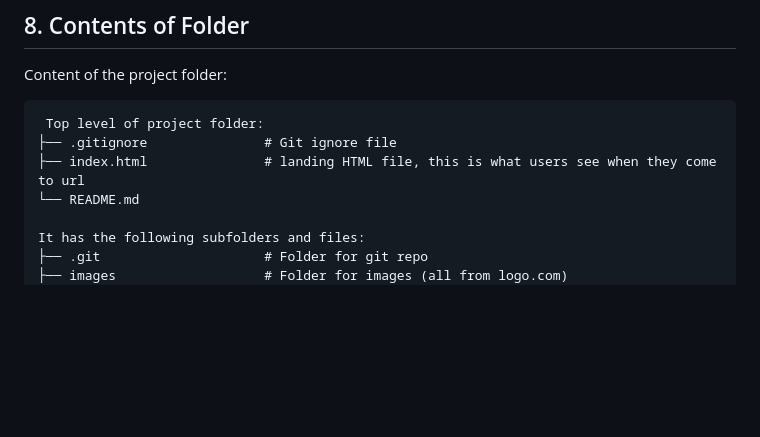
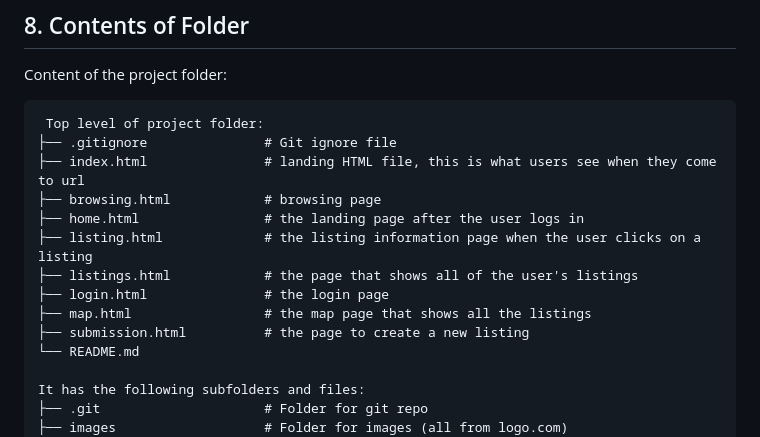
Before and after one commit to Anhad-Sodhi/1800_202330_30, a Markdown page: README.md, the part around the change. Drawn GitHub-style; blank space fills up the shorter version.

Commit message:
readme edited, added the root html files

```diff
--- a/README.md
+++ b/README.md
@@ -57,6 +57,13 @@ Content of the project folder:
  Top level of project folder:
 ├── .gitignore               # Git ignore file
 ├── index.html               # landing HTML file, this is what users see when they come to url
+├── browsing.html            # browsing page
+├── home.html                # the landing page after the user logs in
+├── listing.html             # the listing information page when the user clicks on a listing
+├── listings.html            # the page that shows all of the user's listings
+├── login.html               # the login page
+├── map.html                 # the map page that shows all the listings
+├── submission.html          # the page to create a new listing
 └── README.md
 
 It has the following subfolders and files:
```
